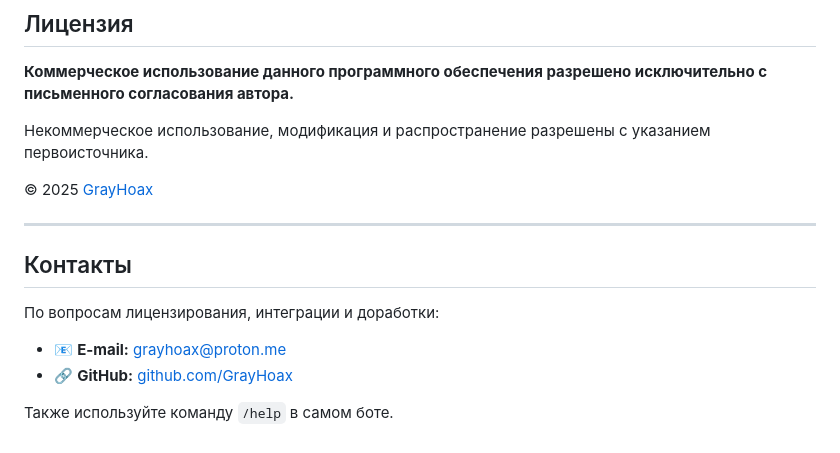
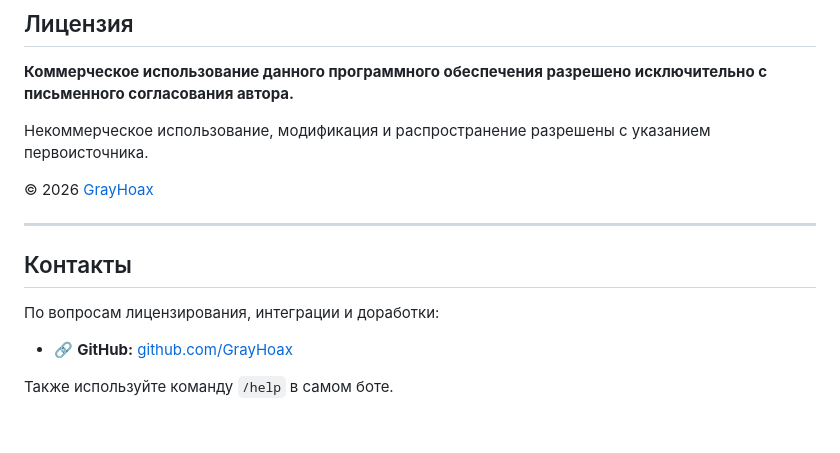
Before and after one commit to GrayHoax/php-max-messanger-survey, a Markdown page: README.md, the part around the change. Drawn GitHub-style.

Commit message:
Обновление описания

```diff
--- a/README.md
+++ b/README.md
@@ -225,7 +225,7 @@ php -S localhost:8080 -t public/
 
 Некоммерческое использование, модификация и распространение разрешены с указанием первоисточника.
 
-© 2025 [GrayHoax](https://github.com/GrayHoax)
+© 2026 [GrayHoax](https://github.com/GrayHoax)
 
 ---
 
@@ -233,7 +233,6 @@ php -S localhost:8080 -t public/
 
 По вопросам лицензирования, интеграции и доработки:
 
-- 📧 **E-mail:** grayhoax@proton.me
 - 🔗 **GitHub:** [github.com/GrayHoax](https://github.com/GrayHoax)
 
 Также используйте команду `/help` в самом боте.
```
